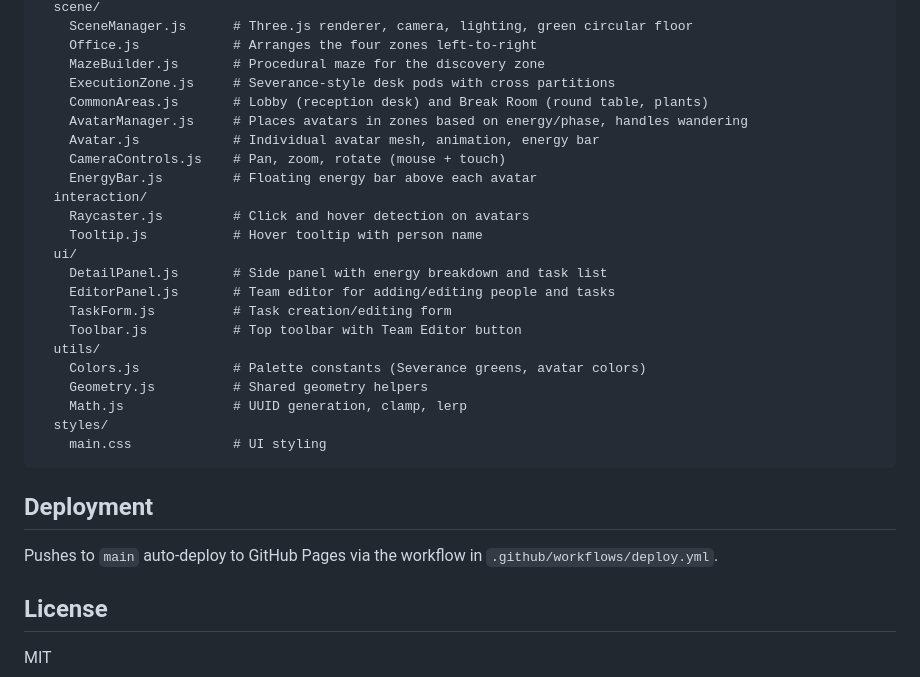
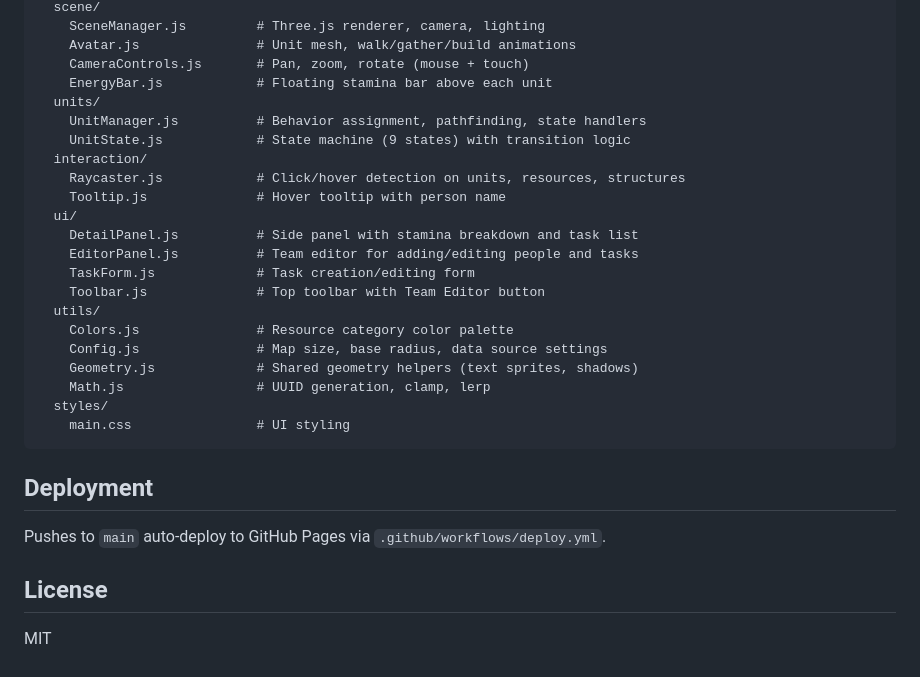
Before and after one commit to gonsalves/work-rpg, a Markdown page: README.md, the part around one of its changes. Drawn GitHub-style.

````diff
--- a/README.md
+++ b/README.md
@@ -42,32 +73,31 @@ src/
   scene/
-    SceneManager.js      # Three.js renderer, camera, lighting, green circular floor
-    Office.js            # Arranges the four zones left-to-right
-    MazeBuilder.js       # Procedural maze for the discovery zone
-    ExecutionZone.js     # Severance-style desk pods with cross partitions
-    CommonAreas.js       # Lobby (reception desk) and Break Room (round table, plants)
-    AvatarManager.js     # Places avatars in zones based on energy/phase, handles wandering
-    Avatar.js            # Individual avatar mesh, animation, energy bar
-    CameraControls.js    # Pan, zoom, rotate (mouse + touch)
-    EnergyBar.js         # Floating energy bar above each avatar
+    SceneManager.js         # Three.js renderer, camera, lighting
+    Avatar.js               # Unit mesh, walk/gather/build animations
+    CameraControls.js       # Pan, zoom, rotate (mouse + touch)
+    EnergyBar.js            # Floating stamina bar above each unit
+  units/
+    UnitManager.js          # Behavior assignment, pathfinding, state handlers
+    UnitState.js            # State machine (9 states) with transition logic
   interaction/
-    Raycaster.js         # Click and hover detection on avatars
-    Tooltip.js           # Hover tooltip with person name
+    Raycaster.js            # Click/hover detection on units, resources, structures
+    Tooltip.js              # Hover tooltip with person name
   ui/
-    DetailPanel.js       # Side panel with energy breakdown and task list
-    EditorPanel.js       # Team editor for adding/editing people and tasks
-    TaskForm.js          # Task creation/editing form
-    Toolbar.js           # Top toolbar with Team Editor button
+    DetailPanel.js          # Side panel with stamina breakdown and task list
+    EditorPanel.js          # Team editor for adding/editing people and tasks
+    TaskForm.js             # Task creation/editing form
+    Toolbar.js              # Top toolbar with Team Editor button
   utils/
-    Colors.js            # Palette constants (Severance greens, avatar colors)
-    Geometry.js          # Shared geometry helpers
-    Math.js              # UUID generation, clamp, lerp
+    Colors.js               # Resource category color palette
+    Config.js               # Map size, base radius, data source settings
+    Geometry.js             # Shared geometry helpers (text sprites, shadows)
+    Math.js                 # UUID generation, clamp, lerp
   styles/
-    main.css             # UI styling
+    main.css                # UI styling
 ```
 
 ## Deployment
 
-Pushes to `main` auto-deploy to GitHub Pages via the workflow in `.github/workflows/deploy.yml`.
+Pushes to `main` auto-deploy to GitHub Pages via `.github/workflows/deploy.yml`.
 
 ## License
 
````
Also changed, not shown: other parts of README.md (+46 -15 lines).
